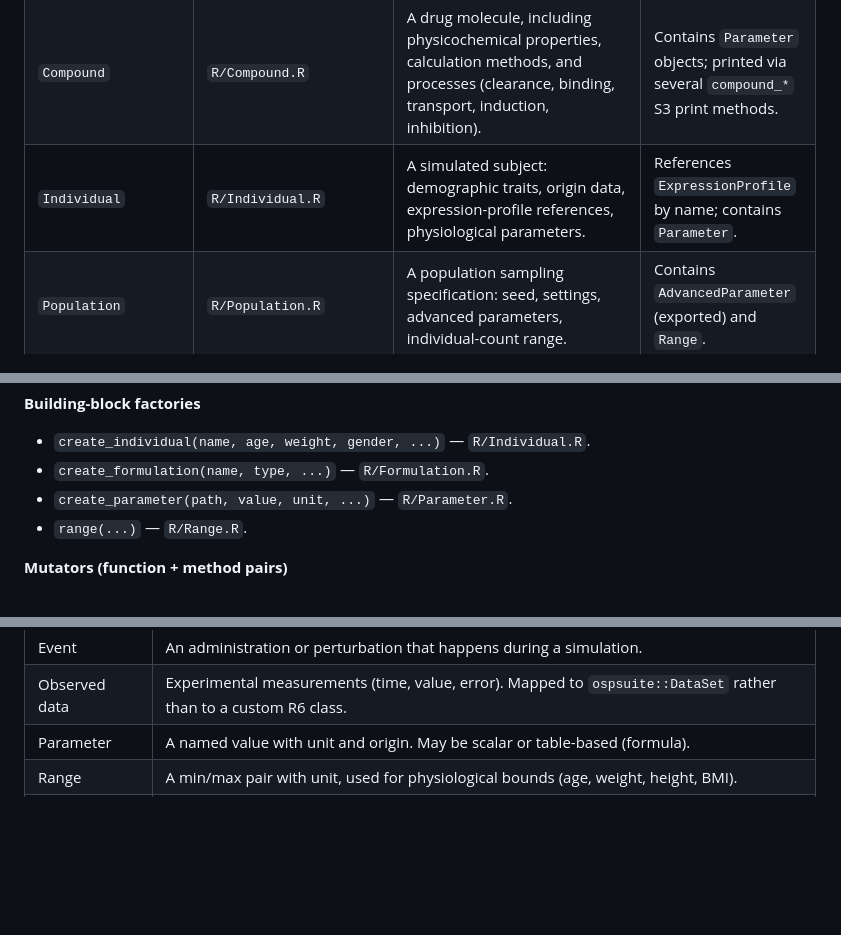
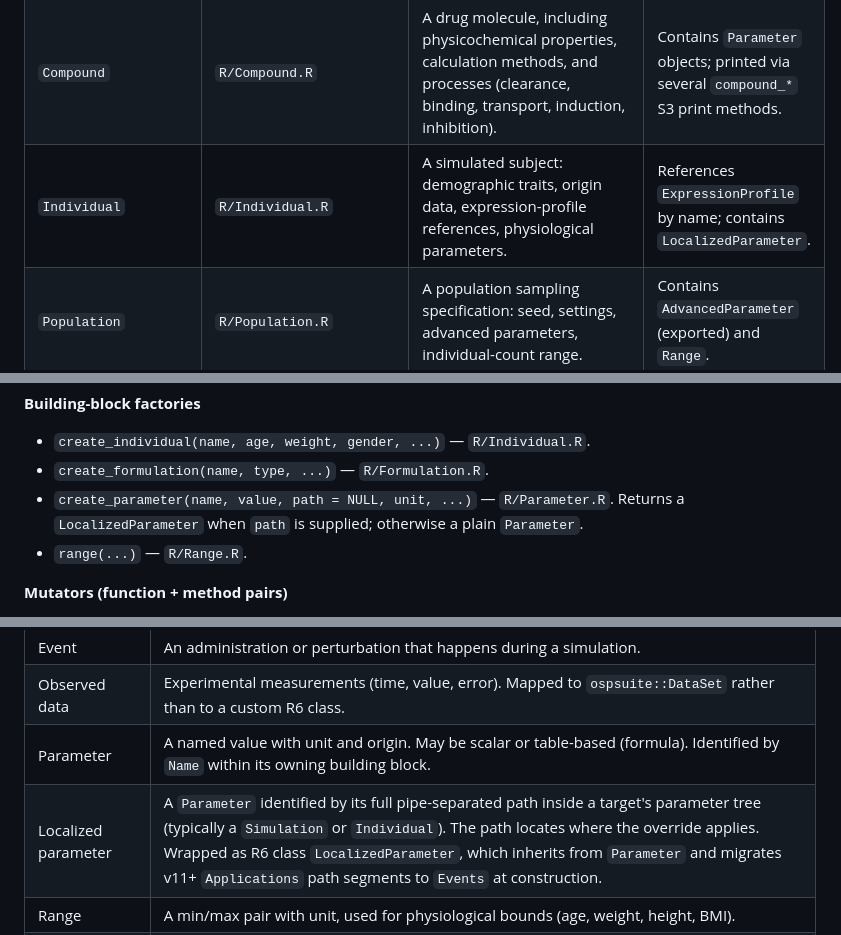
Before and after one commit to esqLABS/osp.snapshots, a Markdown page: .claude/architecture.md, 3 parts joined by grey strips. Rendered like a GitHub page; blank space fills up the shorter version.

```diff
--- a/.claude/architecture.md
+++ b/.claude/architecture.md
@@ -42,7 +42,7 @@ A `Snapshot` is the root container. It holds eight kinds of building-block colle
 |-------|------|------------|-------------------|
 | `Snapshot` | `R/Snapshot.R` | Root document (a PKSIM project export). | Owns all building-block collections; only class that touches `jsonlite` directly. |
 | `Compound` | `R/Compound.R` | A drug molecule, including physicochemical properties, calculation methods, and processes (clearance, binding, transport, induction, inhibition). | Contains `Parameter` objects; printed via several `compound_*` S3 print methods. |
-| `Individual` | `R/Individual.R` | A simulated subject: demographic traits, origin data, expression-profile references, physiological parameters. | References `ExpressionProfile` by name; contains `Parameter`. |
+| `Individual` | `R/Individual.R` | A simulated subject: demographic traits, origin data, expression-profile references, physiological parameters. | References `ExpressionProfile` by name; contains `LocalizedParameter`. |
 | `Population` | `R/Population.R` | A population sampling specification: seed, settings, advanced parameters, individual-count range. | Contains `AdvancedParameter` (exported) and `Range`. |
 | `ExpressionProfile` | `R/ExpressionProfile.R` | Enzyme/transporter expression: molecule, type, species, category, localization. | Loaded before `Individual` (spec ordering); contains `Parameter`. |
 | `Formulation` | `R/Formulation.R` | Dissolution profile (Weibull, Lint80, Particles, Table, ZeroOrder, FirstOrder). | Contains `Parameter`. |
@@ -69,7 +70,7 @@ All exports are listed in `NAMESPACE`. The user-facing surface clusters into fou
 
 - `create_individual(name, age, weight, gender, ...)` — `R/Individual.R`.
 - `create_formulation(name, type, ...)` — `R/Formulation.R`.
-- `create_parameter(path, value, unit, ...)` — `R/Parameter.R`.
+- `create_parameter(name, value, path = NULL, unit, ...)` — `R/Parameter.R`. Returns a `LocalizedParameter` when `path` is supplied; otherwise a plain `Parameter`.
 - `range(...)` — `R/Range.R`.
 
 **Mutators (function + method pairs)**
@@ -230,6 +234,7 @@ ospsuite is the canonical R interface to PK-Sim. `osp.snapshots` integrates with
 | Protocol | A dosing schedule. Simple protocols specify dose plus interval; advanced protocols use schemas of schema items. |
 | Event | An administration or perturbation that happens during a simulation. |
 | Observed data | Experimental measurements (time, value, error). Mapped to `ospsuite::DataSet` rather than to a custom R6 class. |
-| Parameter | A named value with unit and origin. May be scalar or table-based (formula). |
+| Parameter | A named value with unit and origin. May be scalar or table-based (formula). Identified by `Name` within its owning building block. |
+| Localized parameter | A `Parameter` identified by its full pipe-separated path inside a target's parameter tree (typically a `Simulation` or `Individual`). The path locates where the override applies. Wrapped as R6 class `LocalizedParameter`, which inherits from `Parameter` and migrates v11+ `Applications` path segments to `Events` at construction. |
 | Range | A min/max pair with unit, used for physiological bounds (age, weight, height, BMI). |
 | ospsuite | The Open Systems Pharmacology R package: canonical R interface to PK-Sim. `osp.snapshots` integrates with it for observed data and for validating species, gender, and units. |
```
Also changed, not shown: other parts of .claude/architecture.md (+8 -4 lines), .claude/CONTEXT.md (+1 -1 lines).
